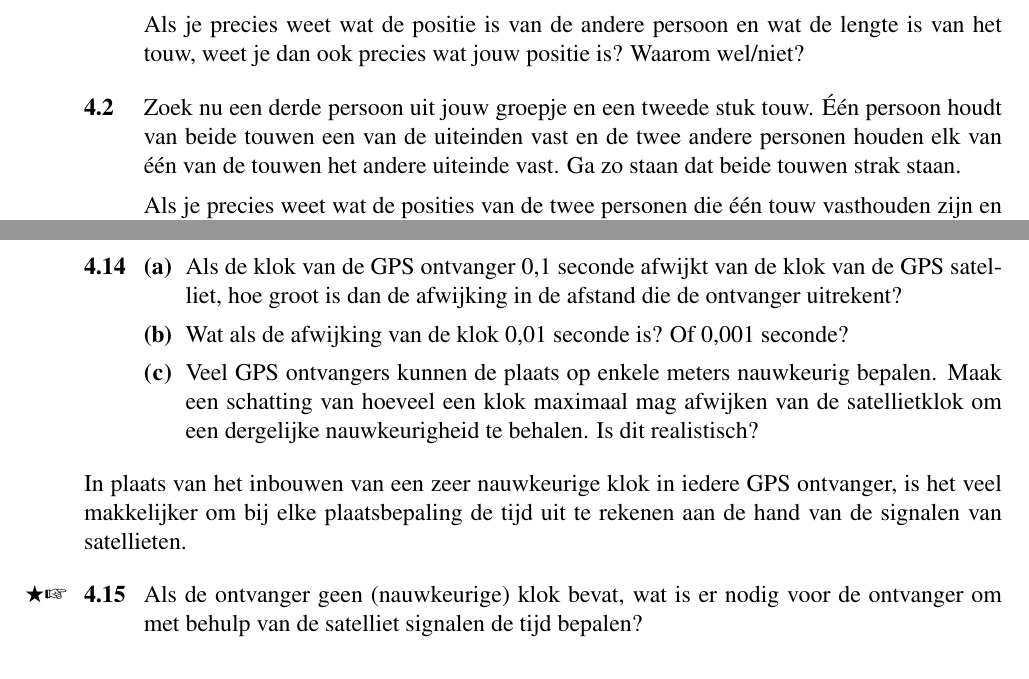
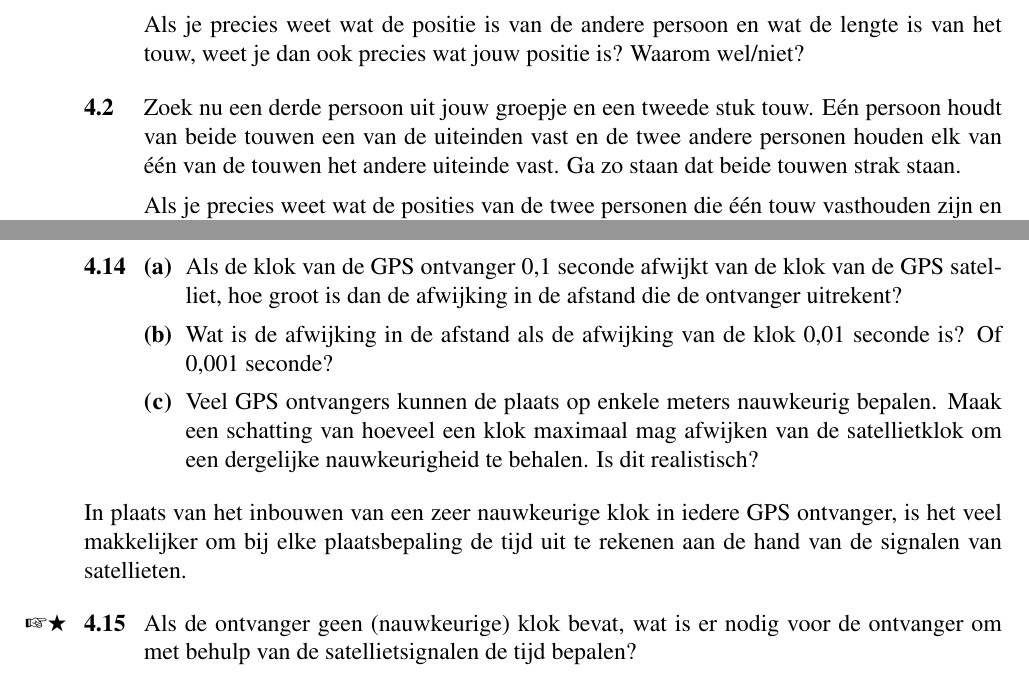
Before and after one commit to EvelineV/Vierkant-navigatie, a LaTeX thesis (programma.tex, which reads 5_gps.tex): two parts of pages 21 and 24 of 35, joined at a grey line, cut so that both start at the same text. Compiled offline with pdfLaTeX; a LaTeX package or settings file that is missing is left out.

Commit message:
Opmerkingen hoofdstuk 5

```diff
--- a/5_gps.tex
+++ b/5_gps.tex
@@ -14,7 +14,7 @@ Hoewel navigatie met behulp van de sterren en instrumenten zoals een kompas en a
 \end{opgave}
 
 \begin{opgave}
-	Zoek nu een derde persoon uit jouw groepje en een tweede stuk touw. \'E\'en persoon houdt van beide touwen een van de uiteinden vast en de twee andere personen houden elk van \'e\'en van de touwen het andere uiteinde vast. Ga zo staan dat beide touwen strak staan.
+	Zoek nu een derde persoon uit jouw groepje en een tweede stuk touw. E\'en persoon houdt van beide touwen een van de uiteinden vast en de twee andere personen houden elk van \'e\'en van de touwen het andere uiteinde vast. Ga zo staan dat beide touwen strak staan.
 
 	Als je precies weet wat de posities van de twee personen die \'e\'en touw vasthouden zijn en wat de lengte van beide touwen is, heb je dan voldoende informatie om de positie van de derde persoon te bepalen?
 	\begin{antwoord}
@@ -158,7 +158,7 @@ GPS satellieten hebben zeer nauwkeurige atoomklokken aan boord. In het signaal v
 		\end{antwoord}
 	\end{subopgave}
 	\begin{subopgave}
-		Wat als de afwijking van de klok 0,01 seconde is? Of 0,001 seconde?
+		Wat is de afwijking in de afstand als de afwijking van de klok 0,01 seconde is? Of 0,001 seconde?
 		\begin{antwoord}
 			$3000 km, 300 km$
 		\end{antwoord}
@@ -173,8 +173,8 @@ GPS satellieten hebben zeer nauwkeurige atoomklokken aan boord. In het signaal v
 
 In plaats van het inbouwen van een zeer nauwkeurige klok in iedere GPS ontvanger, is het veel makkelijker om bij elke plaatsbepaling de tijd uit te rekenen aan de hand van de signalen van satellieten.
 
-\begin{opgave}[\ster\vinger]
-	Als de ontvanger geen (nauwkeurige) klok bevat, wat is er nodig voor de ontvanger om met behulp van de satelliet signalen de tijd bepalen?
+\begin{opgave}[\vinger\ster]
+	Als de ontvanger geen (nauwkeurige) klok bevat, wat is er nodig voor de ontvanger om met behulp van de satellietsignalen de tijd bepalen?
 	\begin{hint}
 		Bedenk dat de ontvanger nu naast de co\"ordinaten $(x, y, z)$ ook de tijd $t$ moet bepalen. Beschouw je tijd als een extra dimensie, dan moeten er dus eigenlijk de co\"ordinaten $(x, y, z, t)$ bepaald worden.
 	\end{hint}
```
